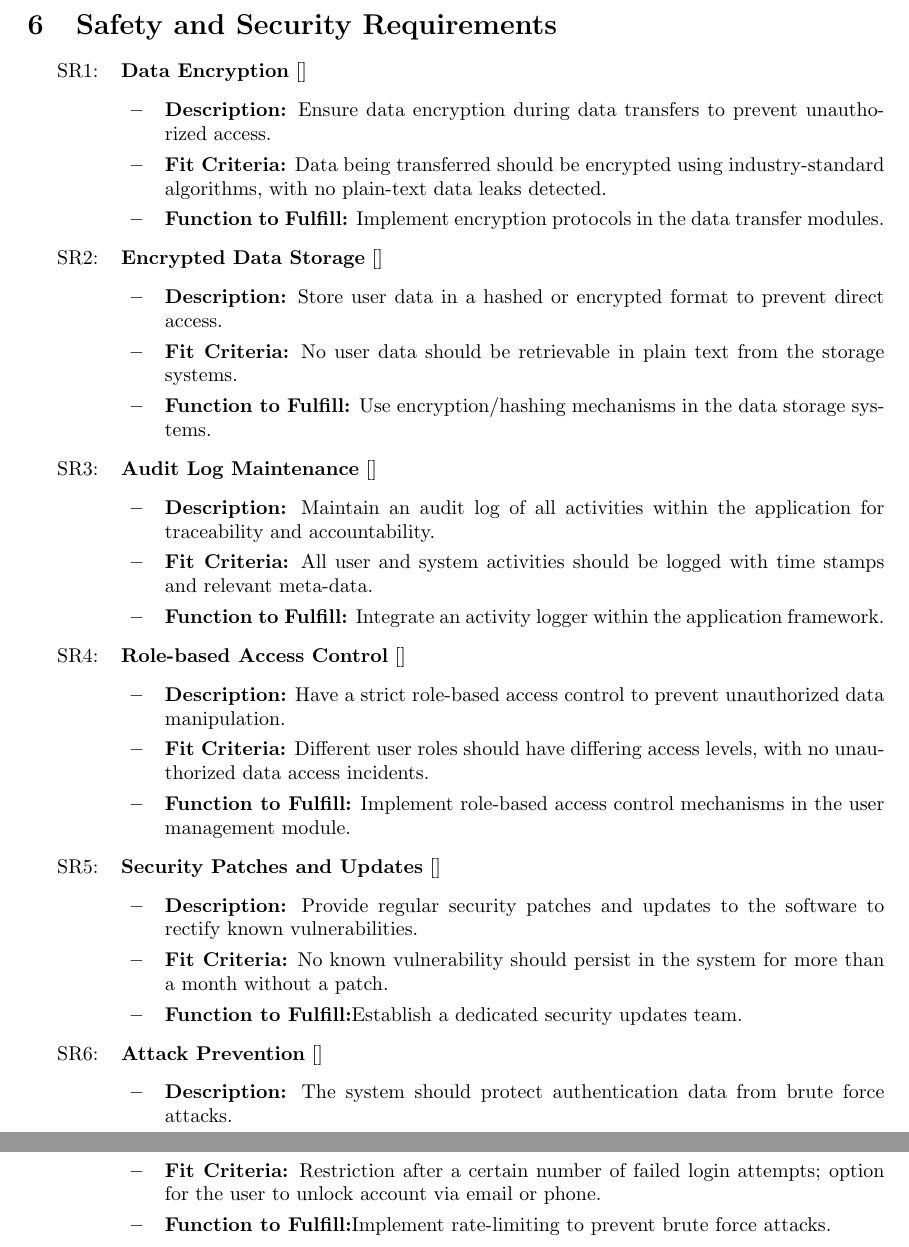
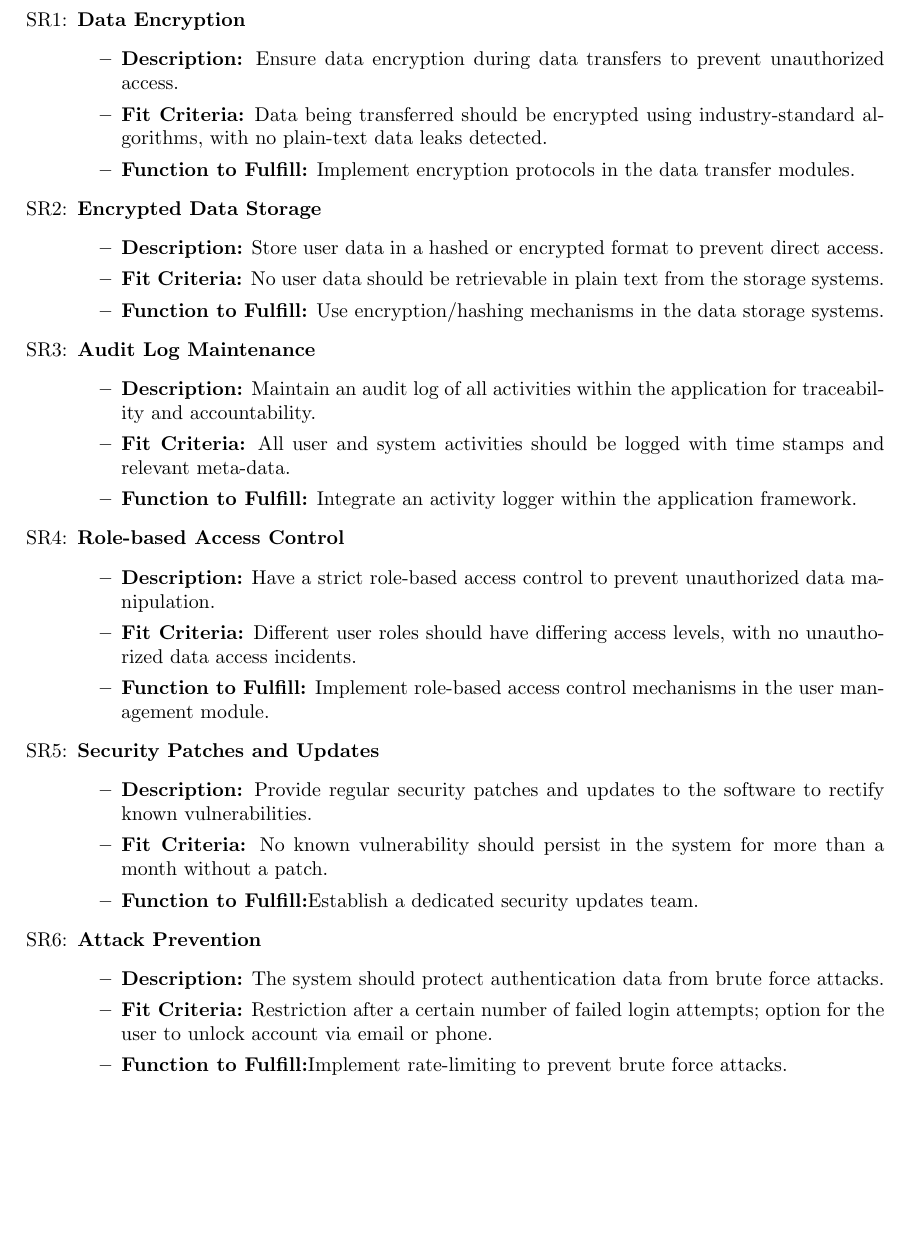
Before and after one commit to katrina799/4G06CapstoneProjectT5, a LaTeX document (docs/HazardAnalysis/HazardAnalysis.tex): two parts of pages 7 and 8 of 9 before the commit and part of page 7 of 9 after it, the two joined at a grey line, cut at the place of the change, the shorter picture padded with empty space. Compiled offline with pdfLaTeX.

Commit message:
the labels for the SR are fixed and improved

```diff
--- a/docs/HazardAnalysis/HazardAnalysis.tex
+++ b/docs/HazardAnalysis/HazardAnalysis.tex
@@ -36,12 +36,14 @@
     urlcolor=cyan           % color of external links
 }
 
-\newcounter{srnum} %Security Requirement number
+\hypersetup{
+    colorlinks=true,
+    linkcolor=blue,
+}
+
+\newcounter{srnum} % Security Requirement number
 \newcommand{\rthesrnum}{SR\refstepcounter{srnum}\thesrnum:}
 \newcommand{\srref}[1]{SR\ref{#1}}
-\newcounter{srrnum} %Security Requirement number
-\newcommand{\rthesrrnum}{SR\refstepcounter{srrnum}\thesrrnum:}
-\newcommand{\srrref}[1]{SR\ref{#1}}
 
 
 \title{Hazard Analysis\\\progname}
@@ -151,44 +153,44 @@ Estimate Task Duration & Incorrect estimates & Misallocated time for tasks & Alg
 \clearpage % End the landscape page and start a new page
 
 \section{Safety and Security Requirements}
-\begin{itemize}[leftmargin=16.5mm,labelsep=4mm,label=\rthesrnum]
-\item \textbf{Data Encryption} [\label{Data_Encryption}]
+\begin{itemize}
+\item [\rthesrnum \label{Data_Encryption}] \textbf{Data Encryption}
   \begin{itemize}
   \item \textbf{Description:} Ensure data encryption during data transfers to prevent unauthorized access.
   \item \textbf{Fit Criteria:} Data being transferred should be encrypted using industry-standard algorithms, with no plain-text data leaks detected.
   \item \textbf{Function to Fulfill:} Implement encryption protocols in the data transfer modules.
   \end{itemize}
-\item \textbf{Encrypted Data Storage} [\label{Encrypted_Data_Storage}]
+\item [\rthesrnum \label{Encrypted_Data_Storage}] \textbf{Encrypted Data Storage}
   \begin{itemize}
   \item \textbf{Description:} Store user data in a hashed or encrypted format to prevent direct access.
   \item \textbf{Fit Criteria:} No user data should be retrievable in plain text from the storage systems.
   \item \textbf{Function to Fulfill:} Use encryption/hashing mechanisms in the data storage systems.
   \end{itemize}
-\item \textbf{Audit Log Maintenance} [\label{Audit_Log_Maintenance}]
+\item [\rthesrnum \label{Audit_Log_Maintenance}] \textbf{Audit Log Maintenance}
   \begin{itemize}
   \item \textbf{Description:} Maintain an audit log of all activities within the application for traceability and accountability.
   \item \textbf{Fit Criteria:} All user and system activities should be logged with time stamps and relevant meta-data.
   \item \textbf{Function to Fulfill:} Integrate an activity logger within the application framework.
   \end{itemize}
-\item \textbf{Role-based Access Control} [\label{Role-based_Access_Control}]
+\item [\rthesrnum \label{Role-based_Access_Control}] \textbf{Role-based Access Control}
   \begin{itemize}
   \item \textbf{Description:} Have a strict role-based access control to prevent unauthorized data manipulation.
   \item \textbf{Fit Criteria:} Different user roles should have differing access levels, with no unauthorized data access incidents.
   \item \textbf{Function to Fulfill:} Implement role-based access control mechanisms in the user management module.
   \end{itemize}
-\item \textbf{Security Patches and Updates} [\label{Security_Patches_and_Updates}]
+\item [\rthesrnum \label{Security_Patches_and_Updates}] \textbf{Security Patches and Updates}
   \begin{itemize}
   \item \textbf{Description:} Provide regular security patches and updates to the software to rectify known vulnerabilities.
   \item \textbf{Fit Criteria:} No known vulnerability should persist in the system for more than a month without a patch.
   \item \textbf{Function to Fulfill:}Establish a dedicated security updates team.
   \end{itemize}
-\item \textbf{Attack Prevention} [\label{Attack_Prevention}]
+\item [\rthesrnum \label{Attack_Prevention}] \textbf{Attack Prevention}
   \begin{itemize}
   \item \textbf{Description:} The system should protect authentication data from brute force attacks.
   \item \textbf{Fit Criteria:} Restriction after a certain number of failed login attempts; option for the user to unlock account via email or phone.
   \item \textbf{Function to Fulfill:}Implement rate-limiting to prevent brute force attacks.
   \end{itemize}
-\item \textbf{Password Recovery} [\label{Password_Recovery}]
+\item [\rthesrnum \label{Password_Recovery}] \textbf{Password Recovery}
   \begin{itemize}
   \item \textbf{Description:} The system should provide a mechanism for users to retrieve their passwords in case they forget them.
   \item \textbf{Fit Criteria:} A user who has forgotten their password should be able to receive a password reset link via their registered email. This link should expire after a certain duration.
```
Also changed, not shown: docs/HazardAnalysis/HazardAnalysis.pdf, docs/HazardAnalysis/HazardAnalysis.tex (4 more changed lines).
